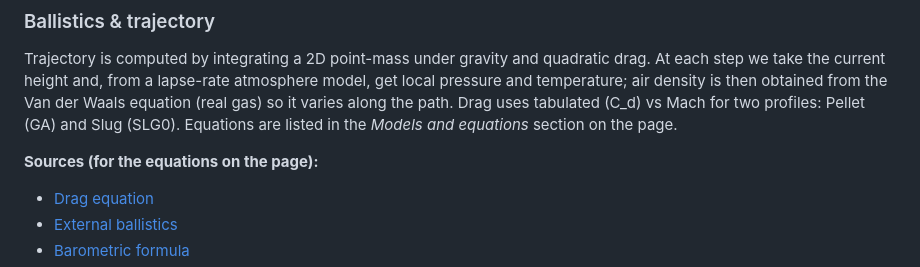
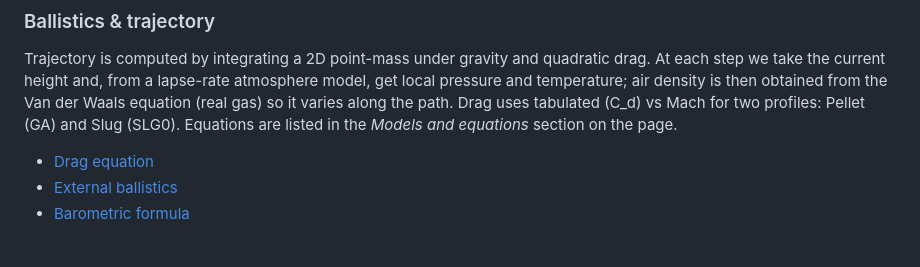
Before and after one commit to omerkaraoglu/Web-App-Flammable-Vapor-Gun-Thermodynamics-and-Dynamics-Calculator, a Markdown page: README.md, the part around the change. Rendered like a GitHub page; blank space fills up the shorter version.

Commit message:
README: remove sources heading from trajectory section
Co-authored-by: Cursor <cursoragent@cursor.com>

```diff
--- a/README.md
+++ b/README.md
@@ -91,8 +91,6 @@ Open `index.html` in a modern web browser (Chrome, Firefox, Edge, Safari). No bu
 
 Trajectory is computed by integrating a 2D point-mass under gravity and quadratic drag. At each step we take the current height and, from a lapse-rate atmosphere model, get local pressure and temperature; air density is then obtained from the Van der Waals equation (real gas) so it varies along the path. Drag uses tabulated \(C_d\) vs Mach for two profiles: Pellet (GA) and Slug (SLG0). Equations are listed in the *Models and equations* section on the page.
 
-**Sources (for the equations on the page):**
-
 - [Drag equation](https://en.wikipedia.org/wiki/Drag_equation)
 - [External ballistics](https://en.wikipedia.org/wiki/External_ballistics)
 - [Barometric formula](https://en.wikipedia.org/wiki/Barometric_formula)
```
